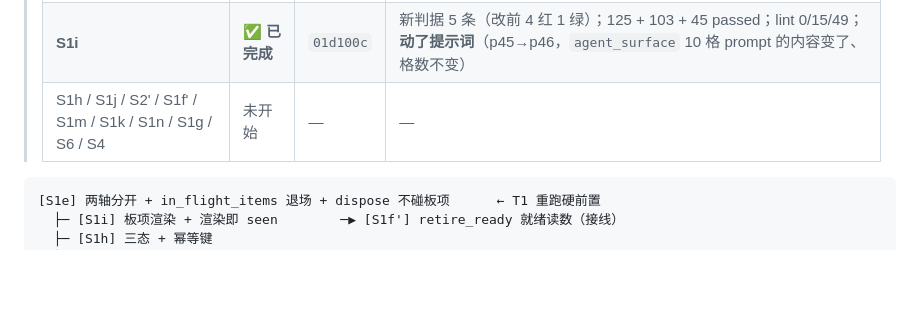
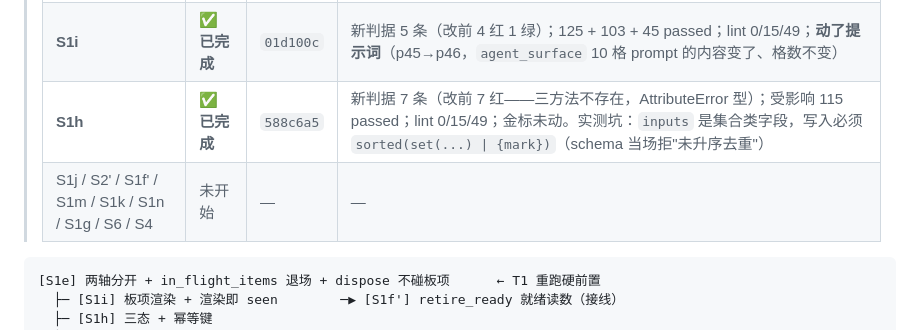
Before and after one commit to yujake/Incubator, a Markdown page: draft/95-排期（S1e…S1n + S6、S4 + 回到 T1–T5）.md, the part around the change. Rendered like a GitHub page; blank space fills up the shorter version.

Commit message:
draft/95: 记 S1h 完成（588c6a5）与读数；下一批 S1j

````diff
--- a/draft/95-排期（S1e…S1n + S6、S4 + 回到 T1–T5）.md
+++ b/draft/95-排期（S1e…S1n + S6、S4 + 回到 T1–T5）.md
@@ -27,7 +27,8 @@
 > |---|---|---|---|
 > | **S1e** | ✅ **已完成** | `bb6285a` | 新判据 6 条（改前 4 红 2 绿——两条负控守"别改坏"）；受影响 234 passed；lint 0/15/49；金标未动（仍 28 格待 H-1 重冻） |
 > | **S1i** | ✅ **已完成** | `01d100c` | 新判据 5 条（改前 4 红 1 绿）；125 + 103 + 45 passed；lint 0/15/49；**动了提示词**（p45→p46，`agent_surface` 10 格 prompt 的内容变了、格数不变） |
-> | S1h / S1j / S2' / S1f' / S1m / S1k / S1n / S1g / S6 / S4 | 未开始 | — | — |
+> | **S1h** | ✅ **已完成** | `588c6a5` | 新判据 7 条（改前 7 红——三方法不存在，AttributeError 型）；受影响 115 passed；lint 0/15/49；金标未动。实测坑：`inputs` 是集合类字段，写入必须 `sorted(set(...) \| {mark})`（schema 当场拒"未升序去重"） |
+> | S1j / S2' / S1f' / S1m / S1k / S1n / S1g / S6 / S4 | 未开始 | — | — |
 
 ```text
 [S1e] 两轴分开 + in_flight_items 退场 + dispose 不碰板项      ← T1 重跑硬前置
````
